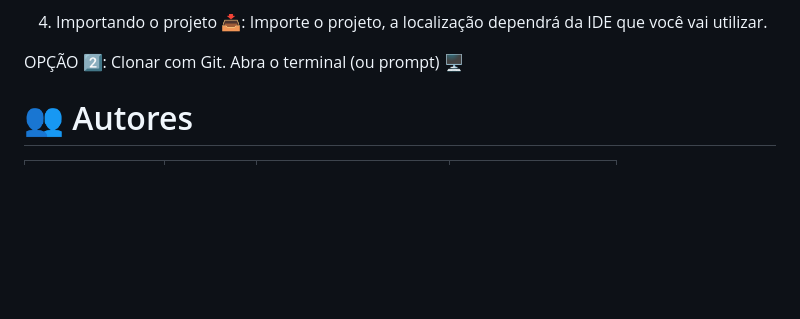
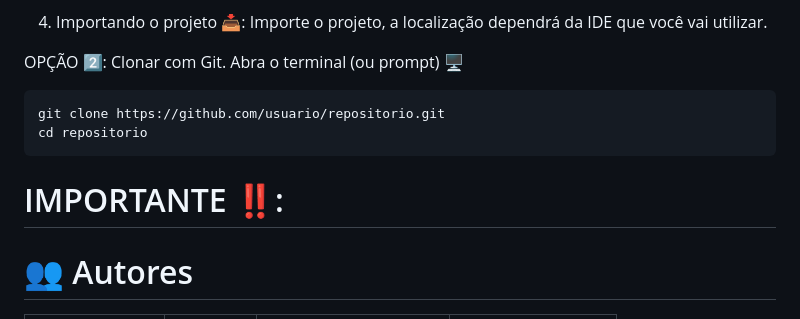
Before and after one commit to Liiiiisssz/WegOne, a Markdown page: README.md, the part around the change. Drawn GitHub-style; blank space fills up the shorter version.

Commit message:
Docs: Dando continuidade no tutorial.

````diff
--- a/README.md
+++ b/README.md
@@ -108,6 +108,12 @@ OPÇÃO 1️⃣: Baixando o Arquivo.
 OPÇÃO 2️⃣: Clonar com Git.
 Abra o terminal (ou prompt) 🖥️
 
+```bash
+git clone https://github.com/usuario/repositorio.git
+cd repositorio
+```
+
+# IMPORTANTE ‼️:
 
 # 👥 Autores
 
````
